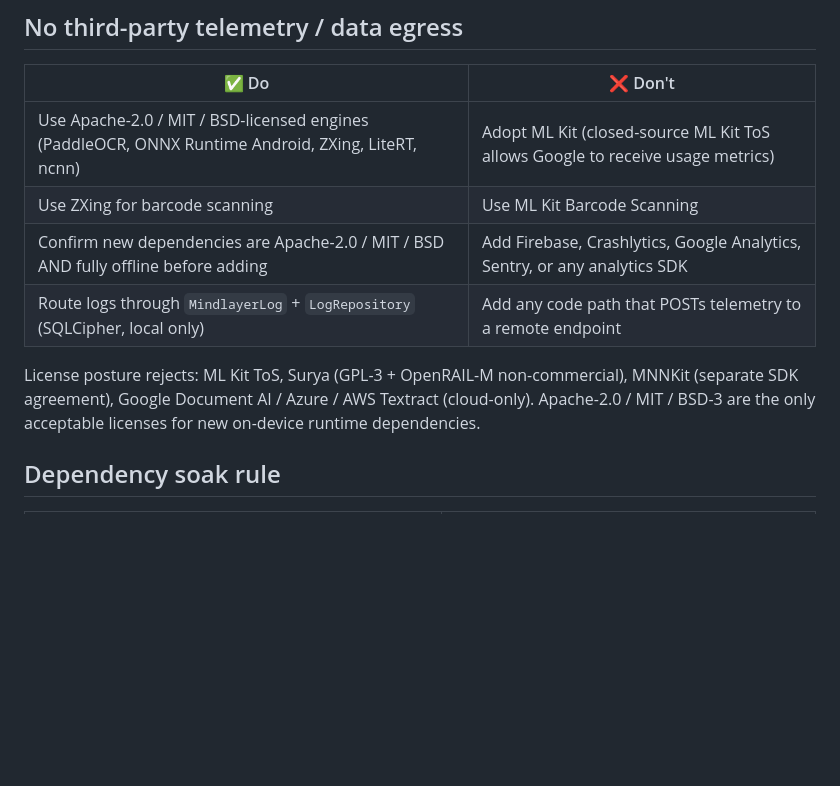
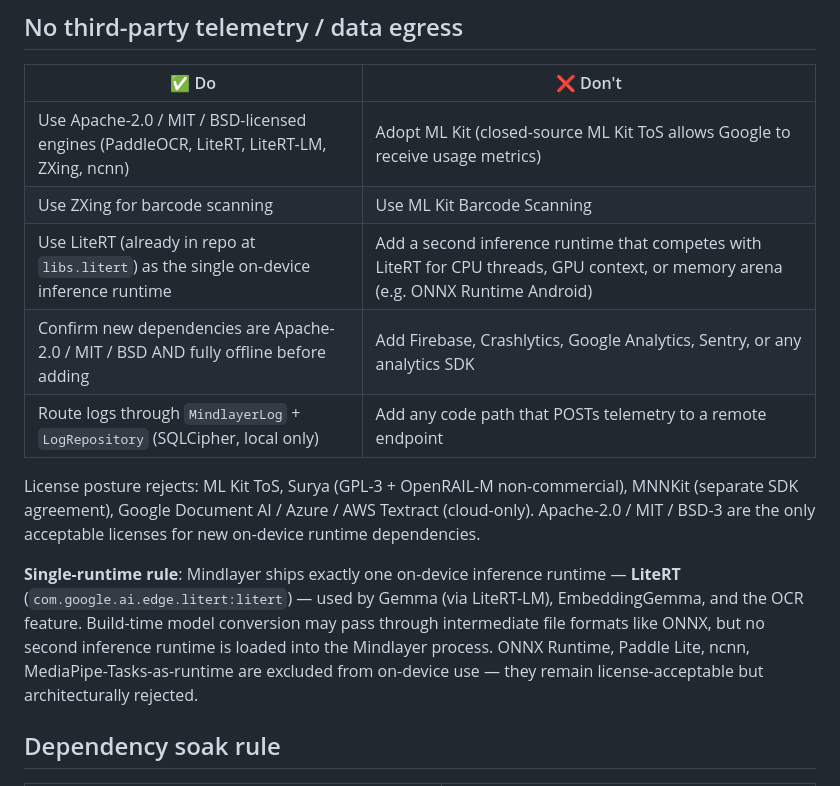
Before and after one commit to adsamcik/Mindlayer, a Markdown page: .github/instructions/privacy-offline.instructions.md, the part around the change. GitHub-like rendering; blank space fills up the shorter version.

```diff
--- a/.github/instructions/privacy-offline.instructions.md
+++ b/.github/instructions/privacy-offline.instructions.md
@@ -24,12 +24,15 @@ A CI lint check fails the build if `android.permission.INTERNET` appears in any
 
 | ✅ Do | ❌ Don't |
 |---|---|
-| Use Apache-2.0 / MIT / BSD-licensed engines (PaddleOCR, ONNX Runtime Android, ZXing, LiteRT, ncnn) | Adopt ML Kit (closed-source ML Kit ToS allows Google to receive usage metrics) |
+| Use Apache-2.0 / MIT / BSD-licensed engines (PaddleOCR, LiteRT, LiteRT-LM, ZXing, ncnn) | Adopt ML Kit (closed-source ML Kit ToS allows Google to receive usage metrics) |
 | Use ZXing for barcode scanning | Use ML Kit Barcode Scanning |
+| Use LiteRT (already in repo at `libs.litert`) as the single on-device inference runtime | Add a second inference runtime that competes with LiteRT for CPU threads, GPU context, or memory arena (e.g. ONNX Runtime Android) |
 | Confirm new dependencies are Apache-2.0 / MIT / BSD AND fully offline before adding | Add Firebase, Crashlytics, Google Analytics, Sentry, or any analytics SDK |
 | Route logs through `MindlayerLog` + `LogRepository` (SQLCipher, local only) | Add any code path that POSTs telemetry to a remote endpoint |
 
 License posture rejects: ML Kit ToS, Surya (GPL-3 + OpenRAIL-M non-commercial), MNNKit (separate SDK agreement), Google Document AI / Azure / AWS Textract (cloud-only). Apache-2.0 / MIT / BSD-3 are the only acceptable licenses for new on-device runtime dependencies.
+
+**Single-runtime rule**: Mindlayer ships exactly one on-device inference runtime — **LiteRT** (`com.google.ai.edge.litert:litert`) — used by Gemma (via LiteRT-LM), EmbeddingGemma, and the OCR feature. Build-time model conversion may pass through intermediate file formats like ONNX, but no second inference runtime is loaded into the Mindlayer process. ONNX Runtime, Paddle Lite, ncnn, MediaPipe-Tasks-as-runtime are excluded from on-device use — they remain license-acceptable but architecturally rejected.
 
 ## Dependency soak rule
 
```
Also changed, not shown: .github/copilot-instructions.md (+2 -1 lines).
